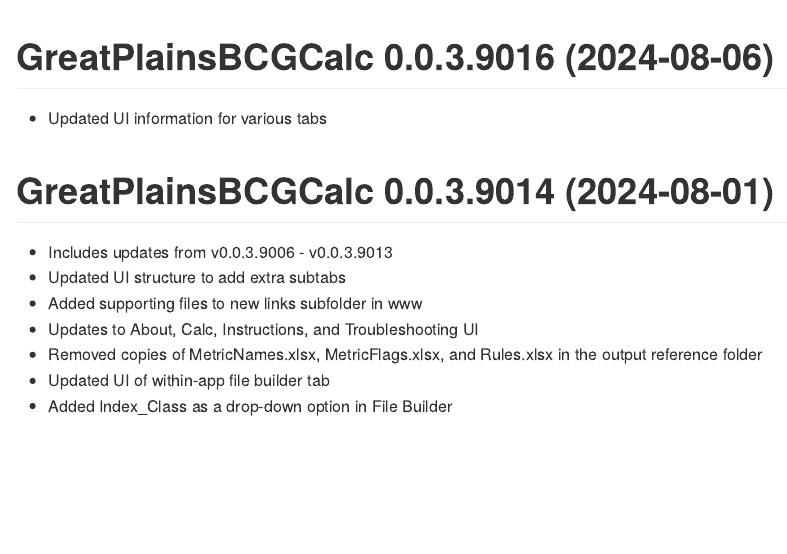
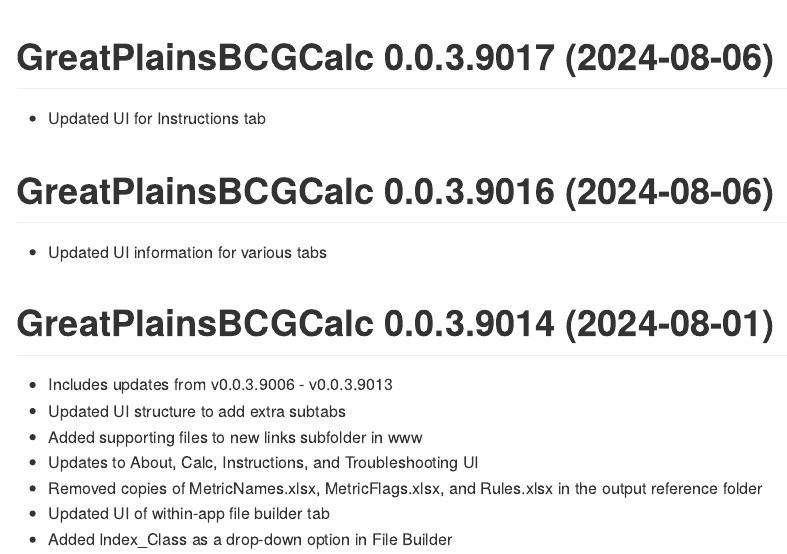
Before and after one commit to leppott/GreatPlainsBCGCalc, an R Markdown document (NEWS.rmd): the page in a window 1100 px wide, from 200 px down. The pictures show the output file NEWS.md that the author committed with the source, drawn offline in the style of GitHub.

Commit message:
v0.0.3.9017
Updated instructions UI

````diff
--- a/NEWS.rmd
+++ b/NEWS.rmd
@@ -20,6 +20,10 @@
 ```{r, echo = FALSE}
 cat(paste0("Last Update: ",Sys.time()))
 ```
+
+# GreatPlainsBCGCalc 0.0.3.9017 (2024-08-06)
+
+* Updated UI for Instructions tab
 
 # GreatPlainsBCGCalc 0.0.3.9016 (2024-08-06)
 
````
Also changed, not shown: inst/apps/GreatPlainsBCGCalc/external/RMD/ShinyHTML_Instructions.Rmd (+1 -1 lines), NEWS.md, 4 other files.
